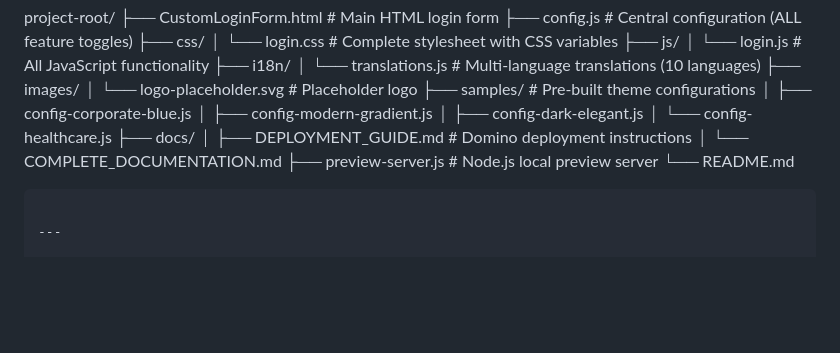
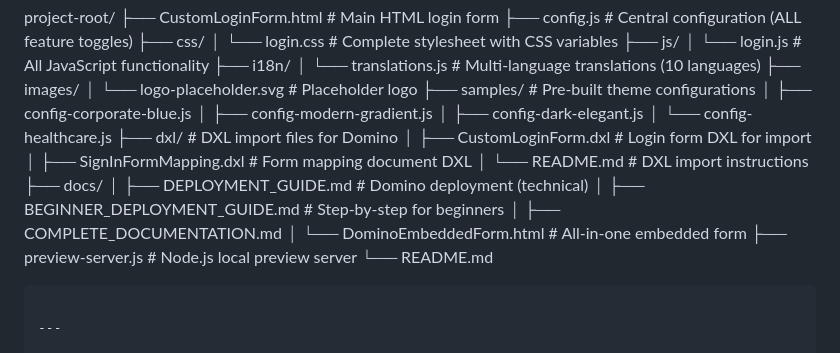
Before and after one commit to rishablearn/DominoCustomWebPageApril26, a Markdown page: docs/RECREATION_PROMPT.md, the part around one of its changes. Drawn GitHub-style; blank space fills up the shorter version.

```diff
--- a/docs/RECREATION_PROMPT.md
+++ b/docs/RECREATION_PROMPT.md
@@ -40,9 +40,15 @@ project-root/
 │   ├── config-modern-gradient.js
 │   ├── config-dark-elegant.js
 │   └── config-healthcare.js
+├── dxl/                          # DXL import files for Domino
+│   ├── CustomLoginForm.dxl       # Login form DXL for import
+│   ├── SignInFormMapping.dxl     # Form mapping document DXL
+│   └── README.md                 # DXL import instructions
 ├── docs/
-│   ├── DEPLOYMENT_GUIDE.md       # Domino deployment instructions
-│   └── COMPLETE_DOCUMENTATION.md
+│   ├── DEPLOYMENT_GUIDE.md       # Domino deployment (technical)
+│   ├── BEGINNER_DEPLOYMENT_GUIDE.md  # Step-by-step for beginners
+│   ├── COMPLETE_DOCUMENTATION.md
+│   └── DominoEmbeddedForm.html   # All-in-one embedded form
 ├── preview-server.js             # Node.js local preview server
 └── README.md
 
```
Also changed, not shown: other parts of docs/RECREATION_PROMPT.md (+38 -4 lines).
